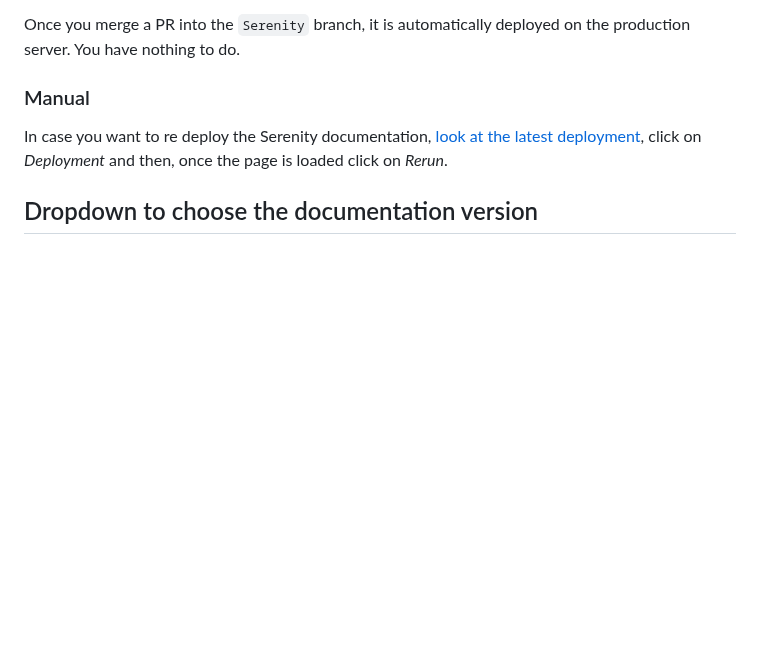
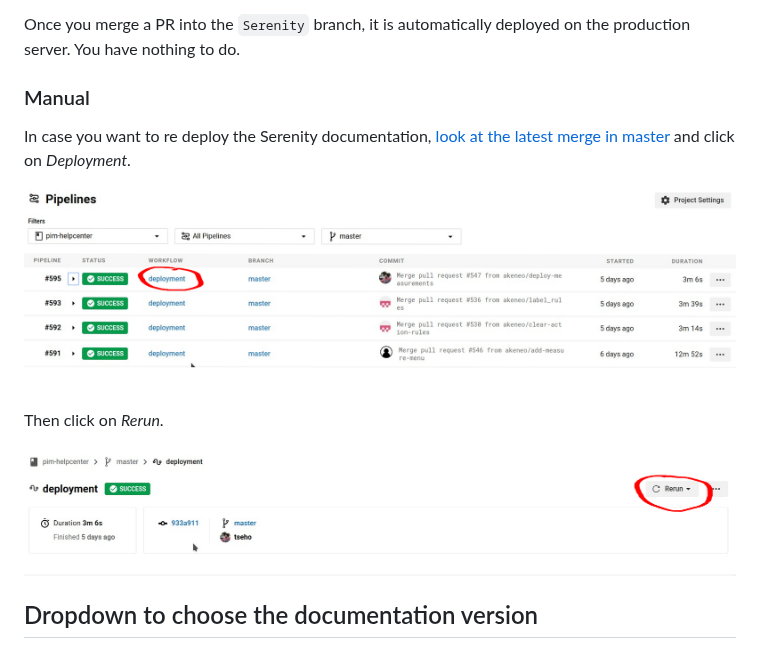
Before and after one commit to akeneo/pim-helpcenter, a Markdown page: README.md, the part around the change. Rendered like a GitHub page; pictures changed too: .circleci/list_workflows.jpg, .circleci/re_run.jpg (added); blank space fills up the shorter version.

Commit message:
Deploy master automatically after a merge

```diff
--- a/README.md
+++ b/README.md
@@ -32,7 +32,14 @@ Once you merge a PR into the `Serenity` branch, it is automatically deployed on
 
 ### Manual
 
-In case you want to re deploy the Serenity documentation, [look at the latest deployment](https://app.circleci.com/pipelines/github/akeneo/pim-helpcenter?branch=master), click on _Deployment_ and then, once the page is loaded click on _Rerun_.
+In case you want to re deploy the Serenity documentation, [look at the latest merge in master](https://app.circleci.com/pipelines/github/akeneo/pim-helpcenter?branch=master) and click on _Deployment_.
+
+![List of merged PR in master](.circleci/list_workflows.jpg)
+
+Then click on _Rerun_.
+
+![Re run a deployment](.circleci/re_run.jpg)
+
 
 ## Dropdown to choose the documentation version
 
```
Also changed, not shown: .circleci/list_jobs.jpg (deleted).
